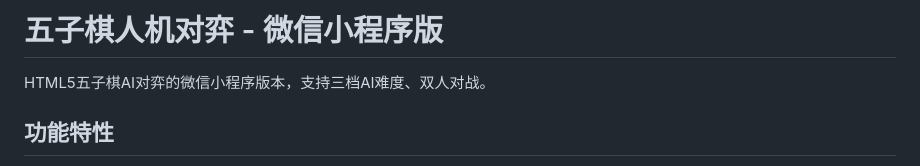
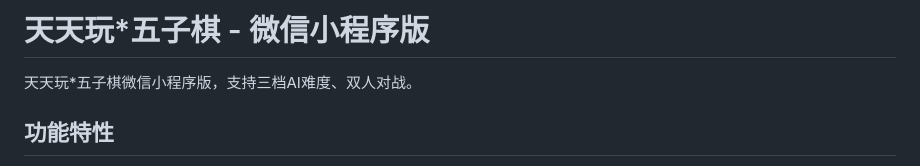
Before and after one commit to raosenlin1223/gomoku-ai, a Markdown page: miniprogram/README.md, the part around the change. Drawn GitHub-style.

Commit message:
update miniprogram: README.md

```diff
--- a/miniprogram/README.md
+++ b/miniprogram/README.md
@@ -1,6 +1,6 @@
-# 五子棋人机对弈 - 微信小程序版
+# 天天玩*五子棋 - 微信小程序版
 
-HTML5五子棋AI对弈的微信小程序版本，支持三档AI难度、双人对战。
+天天玩*五子棋微信小程序版，支持三档AI难度、双人对战。
 
 ## 功能特性
 
```
